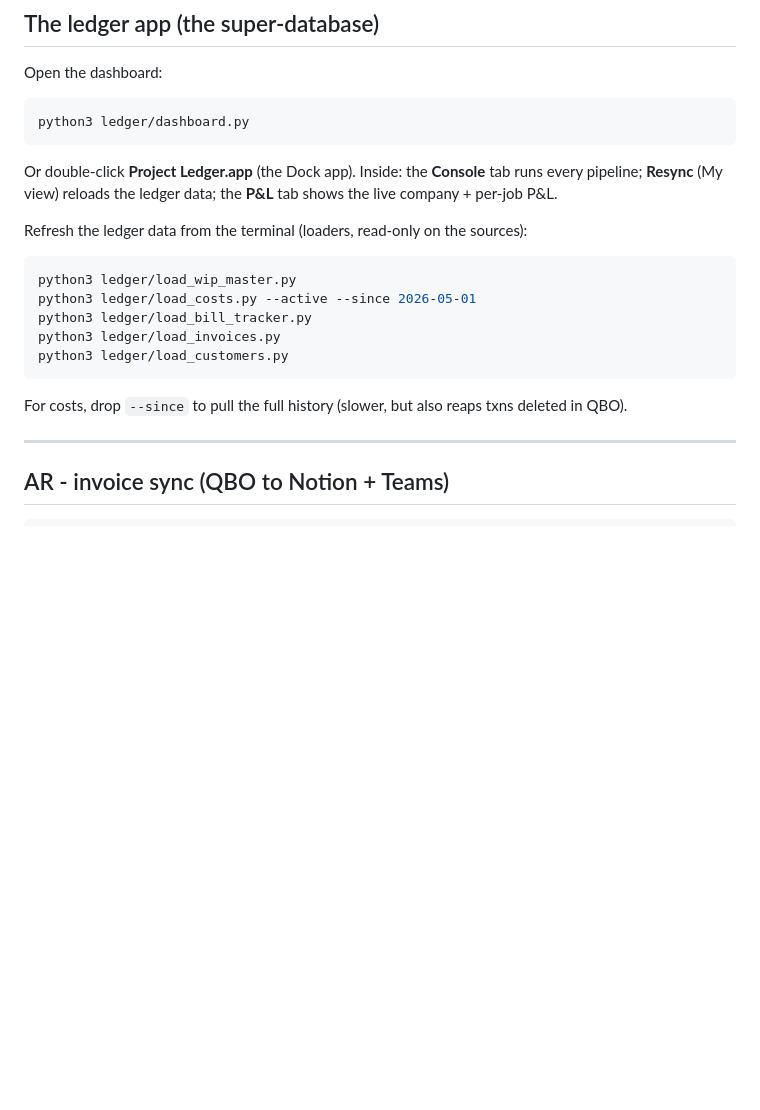
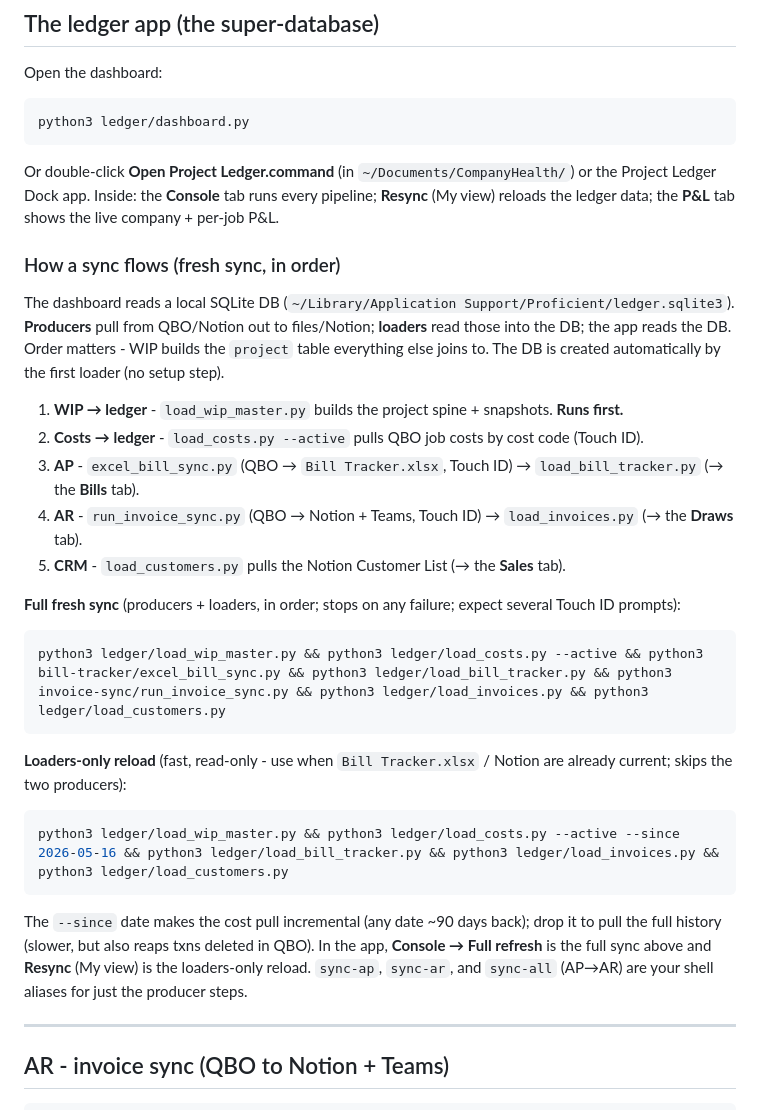
Before and after one commit to Ecarlo-Proficient/Claude-Report, a Markdown page: docs/CHEATSHEET.md, the part around the change. Rendered like a GitHub page; blank space fills up the shorter version.

Commit message:
docs/cheatsheet: add the ledger fresh-sync sequence (producers → loaders, both modes)
Expands the ledger section with the dependency-ordered flow (WIP first, then costs,
AP produce+load, AR produce+load, CRM), a runnable full-fresh-sync one-liner, and the
fast loaders-only reload. Notes the Console/Resync equivalents and the sync-ap/-ar aliases.

Co-Authored-By: Claude Opus 4.8 <noreply@anthropic.com>

````diff
--- a/docs/CHEATSHEET.md
+++ b/docs/CHEATSHEET.md
@@ -74,21 +74,39 @@ Open the dashboard:
 python3 ledger/dashboard.py
 ```
 
-Or double-click **Project Ledger.app** (the Dock app). Inside: the **Console** tab runs
-every pipeline; **Resync** (My view) reloads the ledger data; the **P&L** tab shows the
-live company + per-job P&L.
+Or double-click **Open Project Ledger.command** (in `~/Documents/CompanyHealth/`) or the
+Project Ledger Dock app. Inside: the **Console** tab runs every pipeline; **Resync**
+(My view) reloads the ledger data; the **P&L** tab shows the live company + per-job P&L.
 
-Refresh the ledger data from the terminal (loaders, read-only on the sources):
+### How a sync flows (fresh sync, in order)
+
+The dashboard reads a local SQLite DB (`~/Library/Application Support/Proficient/ledger.sqlite3`).
+**Producers** pull from QBO/Notion out to files/Notion; **loaders** read those into the DB;
+the app reads the DB. Order matters - WIP builds the `project` table everything else joins to.
+The DB is created automatically by the first loader (no setup step).
+
+1. **WIP → ledger** - `load_wip_master.py` builds the project spine + snapshots. **Runs first.**
+2. **Costs → ledger** - `load_costs.py --active` pulls QBO job costs by cost code (Touch ID).
+3. **AP** - `excel_bill_sync.py` (QBO → `Bill Tracker.xlsx`, Touch ID) → `load_bill_tracker.py` (→ the **Bills** tab).
+4. **AR** - `run_invoice_sync.py` (QBO → Notion + Teams, Touch ID) → `load_invoices.py` (→ the **Draws** tab).
+5. **CRM** - `load_customers.py` pulls the Notion Customer List (→ the **Sales** tab).
+
+**Full fresh sync** (producers + loaders, in order; stops on any failure; expect several Touch ID prompts):
 
 ```bash
-python3 ledger/load_wip_master.py
-python3 ledger/load_costs.py --active --since 2026-05-01
-python3 ledger/load_bill_tracker.py
-python3 ledger/load_invoices.py
-python3 ledger/load_customers.py
+python3 ledger/load_wip_master.py && python3 ledger/load_costs.py --active && python3 bill-tracker/excel_bill_sync.py && python3 ledger/load_bill_tracker.py && python3 invoice-sync/run_invoice_sync.py && python3 ledger/load_invoices.py && python3 ledger/load_customers.py
 ```
 
-For costs, drop `--since` to pull the full history (slower, but also reaps txns deleted in QBO).
+**Loaders-only reload** (fast, read-only - use when `Bill Tracker.xlsx` / Notion are already current; skips the two producers):
+
+```bash
+python3 ledger/load_wip_master.py && python3 ledger/load_costs.py --active --since 2026-05-16 && python3 ledger/load_bill_tracker.py && python3 ledger/load_invoices.py && python3 ledger/load_customers.py
+```
+
+The `--since` date makes the cost pull incremental (any date ~90 days back); drop it to pull the
+full history (slower, but also reaps txns deleted in QBO). In the app, **Console → Full refresh**
+is the full sync above and **Resync** (My view) is the loaders-only reload. `sync-ap`, `sync-ar`,
+and `sync-all` (AP→AR) are your shell aliases for just the producer steps.
 
 ---
 
````
